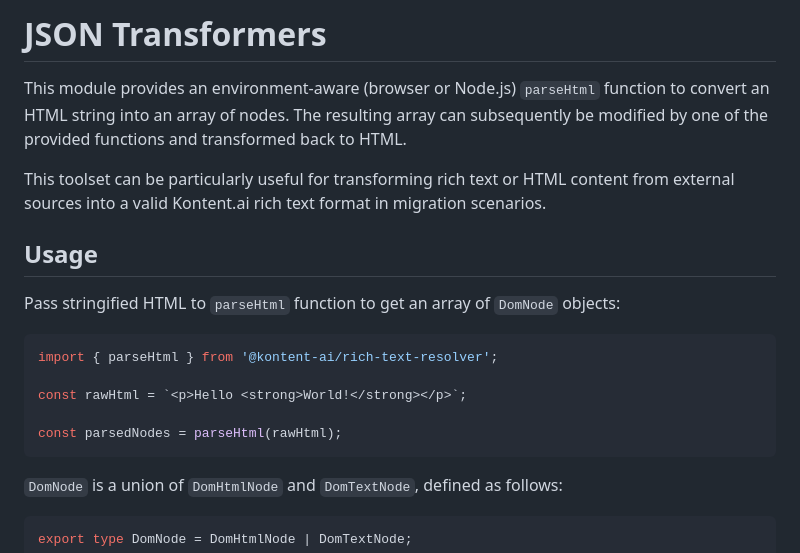
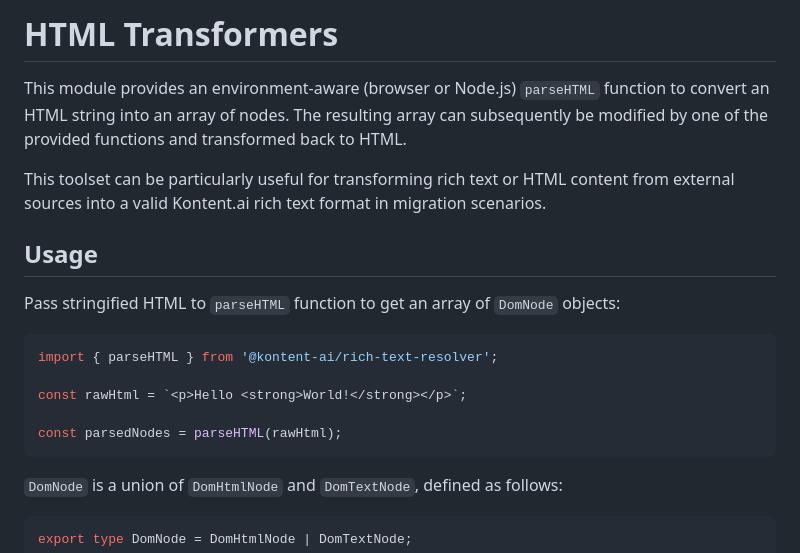
Before and after one commit to kontent-ai/rich-text-resolver-js, a Markdown page: docs/index.md, the part around one of its changes. Rendered like a GitHub page.

````diff
--- a/docs/index.md
+++ b/docs/index.md
@@ -1,19 +1,19 @@
-# JSON Transformers
+# HTML Transformers
 
-This module provides an environment-aware (browser or Node.js) `parseHtml` function to convert an HTML string into an array of nodes. The resulting array can subsequently be modified by one of the provided functions and transformed back to HTML.
+This module provides an environment-aware (browser or Node.js) `parseHTML` function to convert an HTML string into an array of nodes. The resulting array can subsequently be modified by one of the provided functions and transformed back to HTML.
 
 This toolset can be particularly useful for transforming rich text or HTML content from external sources into a valid Kontent.ai rich text format in migration scenarios.
 
 ## Usage
 
-Pass stringified HTML to `parseHtml` function to get an array of `DomNode` objects:
+Pass stringified HTML to `parseHTML` function to get an array of `DomNode` objects:
 
 ```ts
-import { parseHtml } from '@kontent-ai/rich-text-resolver';
+import { parseHTML } from '@kontent-ai/rich-text-resolver';
 
 const rawHtml = `<p>Hello <strong>World!</strong></p>`;
 
-const parsedNodes = parseHtml(rawHtml);
+const parsedNodes = parseHTML(rawHtml);
 ```
 
 `DomNode` is a union of `DomHtmlNode` and `DomTextNode`, defined as follows:
````
Also changed, not shown: other parts of docs/index.md (+15 -15 lines), README.md (+4 -5 lines), media/resolver-api-overview.png, 12 other files.
